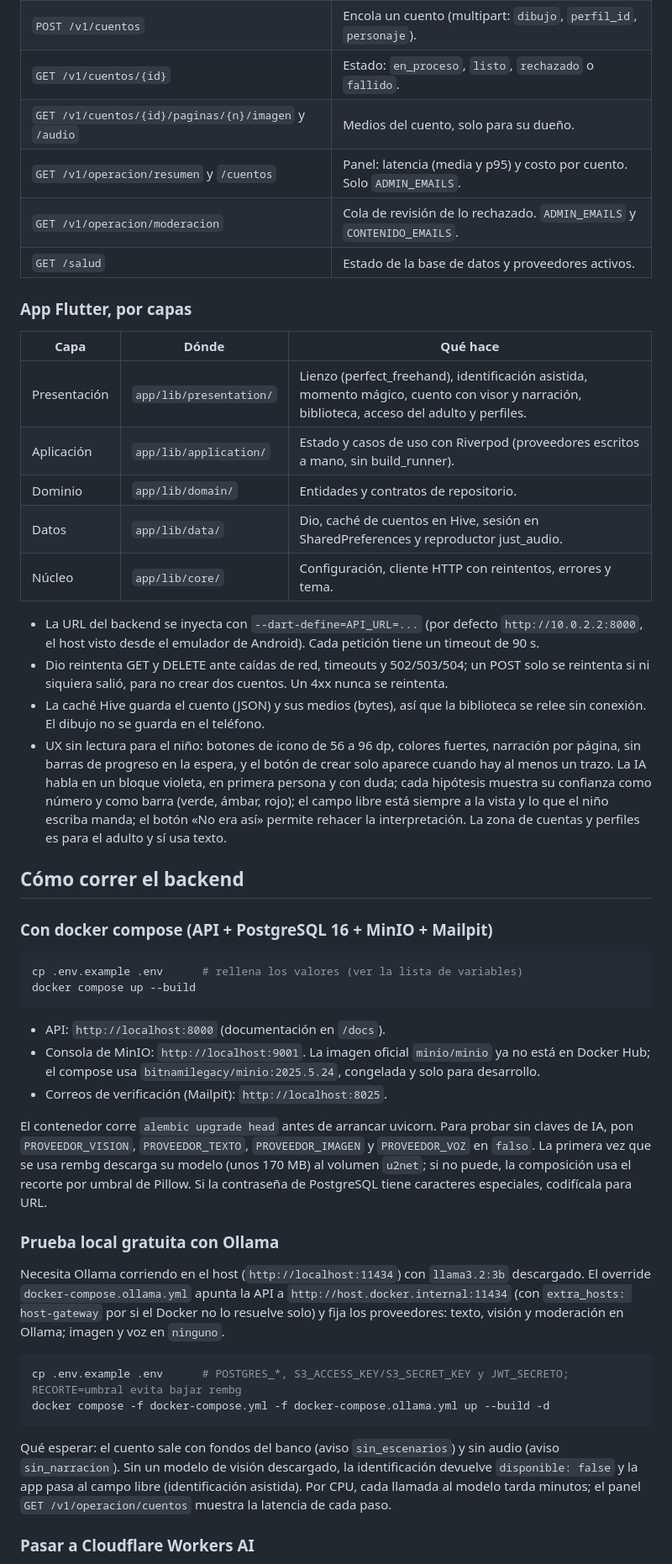
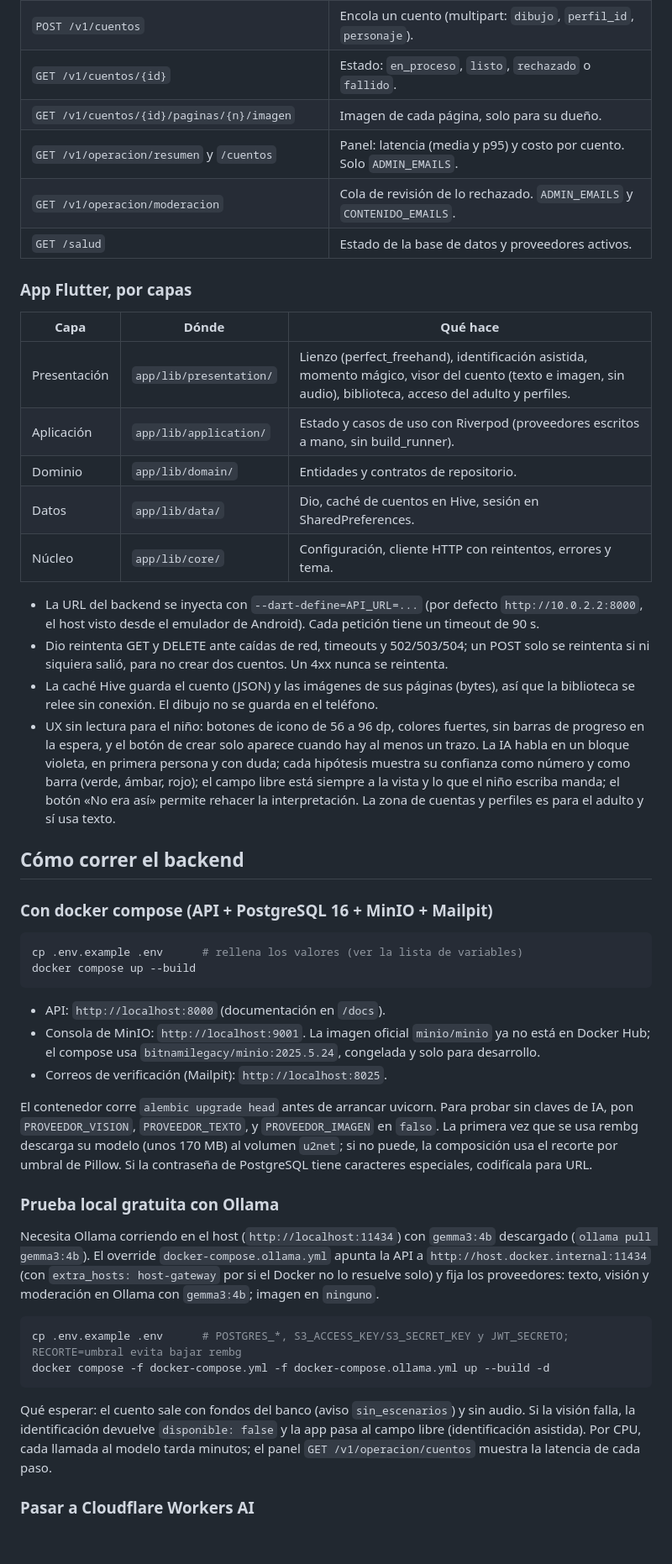
Before and after one commit to Josuehmz/storydraw, a Markdown page: README.md, the part around one of its changes. Shown at 84% size. Rendered like a GitHub page; blank space fills up the shorter version.

````diff
--- a/README.md
+++ b/README.md
@@ -83,7 +83,7 @@ Cada paso registra intentos, latencia y costo en USD (lo calcula el adaptador; s
 | `POST /v1/dibujos/identificar` | Hipótesis con su confianza (identificación asistida). |
 | `POST /v1/cuentos` | Encola un cuento (multipart: `dibujo`, `perfil_id`, `personaje`). |
 | `GET /v1/cuentos/{id}` | Estado: `en_proceso`, `listo`, `rechazado` o `fallido`. |
-| `GET /v1/cuentos/{id}/paginas/{n}/imagen` y `/audio` | Medios del cuento, solo para su dueño. |
+| `GET /v1/cuentos/{id}/paginas/{n}/imagen` | Imagen de cada página, solo para su dueño. |
 | `GET /v1/operacion/resumen` y `/cuentos` | Panel: latencia (media y p95) y costo por cuento. Solo `ADMIN_EMAILS`. |
 | `GET /v1/operacion/moderacion` | Cola de revisión de lo rechazado. `ADMIN_EMAILS` y `CONTENIDO_EMAILS`. |
 | `GET /salud` | Estado de la base de datos y proveedores activos. |
@@ -92,16 +92,16 @@ Cada paso registra intentos, latencia y costo en USD (lo calcula el adaptador; s
 
 | Capa | Dónde | Qué hace |
 |---|---|---|
-| Presentación | `app/lib/presentation/` | Lienzo (perfect_freehand), identificación asistida, momento mágico, cuento con visor y narración, biblioteca, acceso del adulto y perfiles. |
+| Presentación | `app/lib/presentation/` | Lienzo (perfect_freehand), identificación asistida, momento mágico, visor del cuento (texto e imagen, sin audio), biblioteca, acceso del adulto y perfiles. |
 | Aplicación | `app/lib/application/` | Estado y casos de uso con Riverpod (proveedores escritos a mano, sin build_runner). |
 | Dominio | `app/lib/domain/` | Entidades y contratos de repositorio. |
-| Datos | `app/lib/data/` | Dio, caché de cuentos en Hive, sesión en SharedPreferences y reproductor just_audio. |
+| Datos | `app/lib/data/` | Dio, caché de cuentos en Hive, sesión en SharedPreferences. |
 | Núcleo | `app/lib/core/` | Configuración, cliente HTTP con reintentos, errores y tema. |
 
 - La URL del backend se inyecta con `--dart-define=API_URL=...` (por defecto `http://10.0.2.2:8000`, el host visto desde el emulador de Android). Cada petición tiene un timeout de 90 s.
 - Dio reintenta GET y DELETE ante caídas de red, timeouts y 502/503/504; un POST solo se reintenta si ni siquiera salió, para no crear dos cuentos. Un 4xx nunca se reintenta.
-- La caché Hive guarda el cuento (JSON) y sus medios (bytes), así que la biblioteca se relee sin conexión. El dibujo no se guarda en el teléfono.
-- UX sin lectura para el niño: botones de icono de 56 a 96 dp, colores fuertes, narración por página, sin barras de progreso en la espera, y el botón de crear solo aparece cuando hay al menos un trazo. La IA habla en un bloque violeta, en primera persona y con duda; cada hipótesis muestra su confianza como número y como barra (verde, ámbar, rojo); el campo libre está siempre a la vista y lo que el niño escriba manda; el botón «No era así» permite rehacer la interpretación. La zona de cuentas y perfiles es para el adulto y sí usa texto.
+- La caché Hive guarda el cuento (JSON) y las imágenes de sus páginas (bytes), así que la biblioteca se relee sin conexión. El dibujo no se guarda en el teléfono.
+- UX sin lectura para el niño: botones de icono de 56 a 96 dp, colores fuertes, sin barras de progreso en la espera, y el botón de crear solo aparece cuando hay al menos un trazo. La IA habla en un bloque violeta, en primera persona y con duda; cada hipótesis muestra su confianza como número y como barra (verde, ámbar, rojo); el campo libre está siempre a la vista y lo que el niño escriba manda; el botón «No era así» permite rehacer la interpretación. La zona de cuentas y perfiles es para el adulto y sí usa texto.
 
 ## Cómo correr el backend
 
@@ -116,18 +116,18 @@ docker compose up --build
 - Consola de MinIO: `http://localhost:9001`. La imagen oficial `minio/minio` ya no está en Docker Hub; el compose usa `bitnamilegacy/minio:2025.5.24`, congelada y solo para desarrollo.
 - Correos de verificación (Mailpit): `http://localhost:8025`.
 
-El contenedor corre `alembic upgrade head` antes de arrancar uvicorn. Para probar sin claves de IA, pon `PROVEEDOR_VISION`, `PROVEEDOR_TEXTO`, `PROVEEDOR_IMAGEN` y `PROVEEDOR_VOZ` en `falso`. La primera vez que se usa rembg descarga su modelo (unos 170 MB) al volumen `u2net`; si no puede, la composición usa el recorte por umbral de Pillow. Si la contraseña de PostgreSQL tiene caracteres especiales, codifícala para URL.
+El contenedor corre `alembic upgrade head` antes de arrancar uvicorn. Para probar sin claves de IA, pon `PROVEEDOR_VISION`, `PROVEEDOR_TEXTO`, y `PROVEEDOR_IMAGEN` en `falso`. La primera vez que se usa rembg descarga su modelo (unos 170 MB) al volumen `u2net`; si no puede, la composición usa el recorte por umbral de Pillow. Si la contraseña de PostgreSQL tiene caracteres especiales, codifícala para URL.
 
 ### Prueba local gratuita con Ollama
 
-Necesita Ollama corriendo en el host (`http://localhost:11434`) con `llama3.2:3b` descargado. El override `docker-compose.ollama.yml` apunta la API a `http://host.docker.internal:11434` (con `extra_hosts: host-gateway` por si el Docker no lo resuelve solo) y fija los proveedores: texto, visión y moderación en Ollama; imagen y voz en `ninguno`.
+Necesita Ollama corriendo en el host (`http://localhost:11434`) con `gemma3:4b` descargado (`ollama pull gemma3:4b`). El override `docker-compose.ollama.yml` apunta la API a `http://host.docker.internal:11434` (con `extra_hosts: host-gateway` por si el Docker no lo resuelve solo) y fija los proveedores: texto, visión y moderación en Ollama con `gemma3:4b`; imagen en `ninguno`.
 
 ```bash
 cp .env.example .env      # POSTGRES_*, S3_ACCESS_KEY/S3_SECRET_KEY y JWT_SECRETO; RECORTE=umbral evita bajar rembg
 docker compose -f docker-compose.yml -f docker-compose.ollama.yml up --build -d
 ```
 
-Qué esperar: el cuento sale con fondos del banco (aviso `sin_escenarios`) y sin audio (aviso `sin_narracion`). Sin un modelo de visión descargado, la identificación devuelve `disponible: false` y la app pasa al campo libre (identificación asistida). Por CPU, cada llamada al modelo tarda minutos; el panel `GET /v1/operacion/cuentos` muestra la latencia de cada paso.
+Qué esperar: el cuento sale con fondos del banco (aviso `sin_escenarios`) y sin audio. Si la visión falla, la identificación devuelve `disponible: false` y la app pasa al campo libre (identificación asistida). Por CPU, cada llamada al modelo tarda minutos; el panel `GET /v1/operacion/cuentos` muestra la latencia de cada paso.
 
 ### Pasar a Cloudflare Workers AI
 
````
Also changed, not shown: other parts of README.md (+34 -33 lines).
